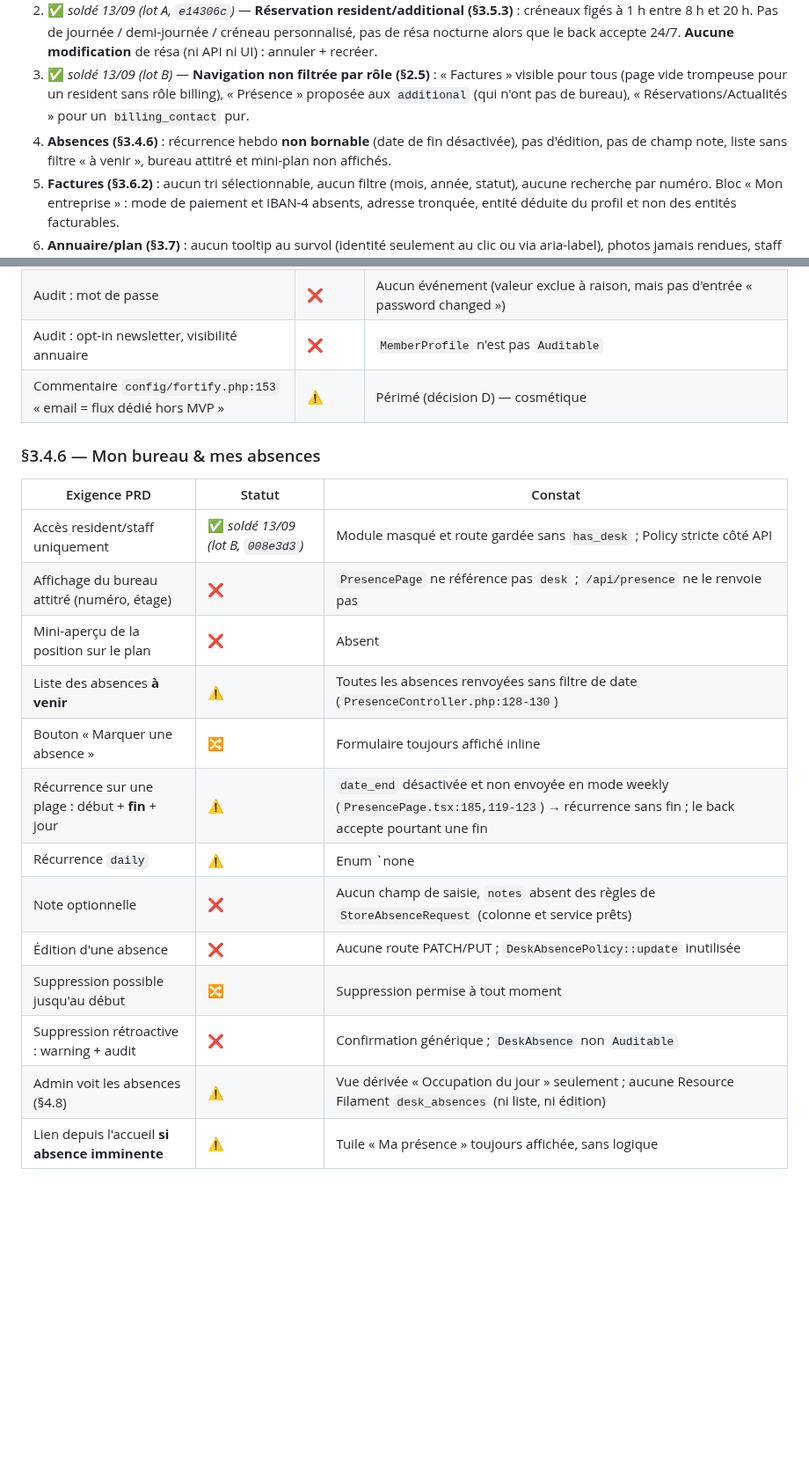
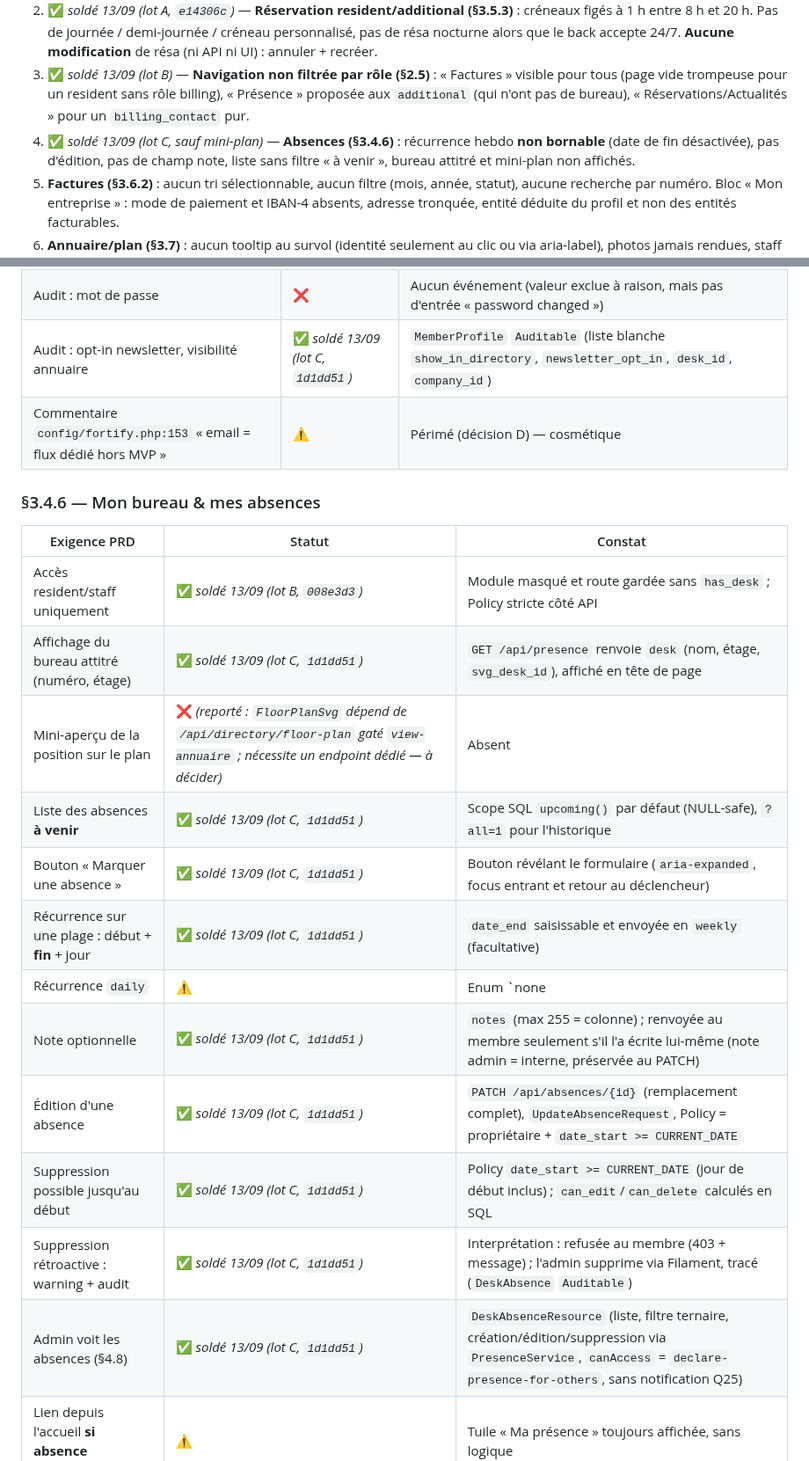
Before and after one commit to gtribut/ecoworking-manager, a Markdown page: docs/review_fable/08-ecarts-prd-portail.md, 2 parts joined by grey strips. Shown at 88% size. GitHub-like rendering; blank space fills up the shorter version.

Commit message:
docs(suivi): lot C soldé dans SUIVI C13.6 et doc 08 (écarts §3.4.6 cochés)
Co-Authored-By: Claude Fable 5.1 <noreply@anthropic.com>
Claude-Session: https://claude.ai/code/session_01UioDgL8YsYcxzkZ1AMm7Af

```diff
--- a/docs/review_fable/08-ecarts-prd-portail.md
+++ b/docs/review_fable/08-ecarts-prd-portail.md
@@ -21,7 +21,7 @@ Par ordre d'impact utilisateur, après corrections du 13/09 :
 1. ✅ *soldé 13/09 (lot A, `e14306c`)* — **Calendrier des salles (§3.5.2)** : ce n'était pas un calendrier. Une salle à la fois, un seul jour, liste de créneaux d'1 h, occupants anonymes (ni nom, ni entité, ni libellé, pas de distinction de ses propres résas), pas de navigation semaine, **salle événementielle invisible**. Le PRD en fait l'outil de coordination d'équipe « temps réel ».
 2. ✅ *soldé 13/09 (lot A, `e14306c`)* — **Réservation resident/additional (§3.5.3)** : créneaux figés à 1 h entre 8 h et 20 h. Pas de journée / demi-journée / créneau personnalisé, pas de résa nocturne alors que le back accepte 24/7. **Aucune modification** de résa (ni API ni UI) : annuler + recréer.
 3. ✅ *soldé 13/09 (lot B)* — **Navigation non filtrée par rôle (§2.5)** : « Factures » visible pour tous (page vide trompeuse pour un resident sans rôle billing), « Présence » proposée aux `additional` (qui n'ont pas de bureau), « Réservations/Actualités » pour un `billing_contact` pur.
-4. **Absences (§3.4.6)** : récurrence hebdo **non bornable** (date de fin désactivée), pas d'édition, pas de champ note, liste sans filtre « à venir », bureau attitré et mini-plan non affichés.
+4. ✅ *soldé 13/09 (lot C, sauf mini-plan)* — **Absences (§3.4.6)** : récurrence hebdo **non bornable** (date de fin désactivée), pas d'édition, pas de champ note, liste sans filtre « à venir », bureau attitré et mini-plan non affichés.
 5. **Factures (§3.6.2)** : aucun tri sélectionnable, aucun filtre (mois, année, statut), aucune recherche par numéro. Bloc « Mon entreprise » : mode de paiement et IBAN-4 absents, adresse tronquée, entité déduite du profil et non des entités facturables.
 6. **Annuaire/plan (§3.7)** : aucun tooltip au survol (identité seulement au clic ou via aria-label), photos jamais rendues, staff opt-in sans mention « Équipe Ecoworking ».
 7. **External (§3.5.9, §3.5.6)** : impossible de **voir ou annuler** ses bureaux nomades réservés (route DELETE et hook existent, aucune page) ; pas de plan SVG filtré ; « Mes tickets » sans détail par ticket ; messages « 0 ticket » techniques et sans mailto.
@@ -100,7 +100,7 @@ Points de conformité / sécurité à noter : audit log incomplet (`MemberProfil
 | Feedback par **toast** | 🔀 | `<Alert>` inline |
 | Texte d'aide email « procédure dédiée » | ⚠️ | Vague : dire « contactez Ecoworking » (décision D) |
 | Audit : mot de passe | ❌ | Aucun événement (valeur exclue à raison, mais pas d'entrée « password changed ») |
-| Audit : opt-in newsletter, visibilité annuaire | ❌ | `MemberProfile` n'est pas `Auditable` |
+| Audit : opt-in newsletter, visibilité annuaire | ✅ *soldé 13/09 (lot C, `1d1dd51`)* | `MemberProfile` `Auditable` (liste blanche `show_in_directory`, `newsletter_opt_in`, `desk_id`, `company_id`) |
 | Commentaire `config/fortify.php:153` « email = flux dédié hors MVP » | ⚠️ | Périmé (décision D) — cosmétique |
 
 ### §3.4.6 — Mon bureau & mes absences
@@ -108,17 +108,17 @@ Points de conformité / sécurité à noter : audit log incomplet (`MemberProfil
 | Exigence PRD | Statut | Constat |
 |---|---|---|
 | Accès resident/staff uniquement | ✅ *soldé 13/09 (lot B, `008e3d3`)* | Module masqué et route gardée sans `has_desk` ; Policy stricte côté API |
-| Affichage du bureau attitré (numéro, étage) | ❌ | `PresencePage` ne référence pas `desk` ; `/api/presence` ne le renvoie pas |
-| Mini-aperçu de la position sur le plan | ❌ | Absent |
-| Liste des absences **à venir** | ⚠️ | Toutes les absences renvoyées sans filtre de date (`PresenceController.php:128-130`) |
-| Bouton « Marquer une absence » | 🔀 | Formulaire toujours affiché inline |
-| Récurrence sur une plage : début + **fin** + jour | ⚠️ | `date_end` désactivée et non envoyée en mode weekly (`PresencePage.tsx:185,119-123`) → récurrence sans fin ; le back accepte pourtant une fin |
+| Affichage du bureau attitré (numéro, étage) | ✅ *soldé 13/09 (lot C, `1d1dd51`)* | `GET /api/presence` renvoie `desk` (nom, étage, `svg_desk_id`), affiché en tête de page |
+| Mini-aperçu de la position sur le plan | ❌ *(reporté : `FloorPlanSvg` dépend de `/api/directory/floor-plan` gaté `view-annuaire` ; nécessite un endpoint dédié — à décider)* | Absent |
+| Liste des absences **à venir** | ✅ *soldé 13/09 (lot C, `1d1dd51`)* | Scope SQL `upcoming()` par défaut (NULL-safe), `?all=1` pour l'historique |
+| Bouton « Marquer une absence » | ✅ *soldé 13/09 (lot C, `1d1dd51`)* | Bouton révélant le formulaire (`aria-expanded`, focus entrant et retour au déclencheur) |
+| Récurrence sur une plage : début + **fin** + jour | ✅ *soldé 13/09 (lot C, `1d1dd51`)* | `date_end` saisissable et envoyée en `weekly` (facultative) |
 | Récurrence `daily` | ⚠️ | Enum `none|weekly` seulement (couvert par le mode « plage ») |
-| Note optionnelle | ❌ | Aucun champ de saisie, `notes` absent des règles de `StoreAbsenceRequest` (colonne et service prêts) |
-| Édition d'une absence | ❌ | Aucune route PATCH/PUT ; `DeskAbsencePolicy::update` inutilisée |
-| Suppression possible jusqu'au début | 🔀 | Suppression permise à tout moment |
-| Suppression rétroactive : warning + audit | ❌ | Confirmation générique ; `DeskAbsence` non `Auditable` |
-| Admin voit les absences (§4.8) | ⚠️ | Vue dérivée « Occupation du jour » seulement ; aucune Resource Filament `desk_absences` (ni liste, ni édition) |
+| Note optionnelle | ✅ *soldé 13/09 (lot C, `1d1dd51`)* | `notes` (max 255 = colonne) ; renvoyée au membre seulement s'il l'a écrite lui-même (note admin = interne, préservée au PATCH) |
+| Édition d'une absence | ✅ *soldé 13/09 (lot C, `1d1dd51`)* | `PATCH /api/absences/{id}` (remplacement complet), `UpdateAbsenceRequest`, Policy = propriétaire + `date_start >= CURRENT_DATE` |
+| Suppression possible jusqu'au début | ✅ *soldé 13/09 (lot C, `1d1dd51`)* | Policy `date_start >= CURRENT_DATE` (jour de début inclus) ; `can_edit`/`can_delete` calculés en SQL |
+| Suppression rétroactive : warning + audit | ✅ *soldé 13/09 (lot C, `1d1dd51`)* | Interprétation : refusée au membre (403 + message) ; l'admin supprime via Filament, tracé (`DeskAbsence` `Auditable`) |
+| Admin voit les absences (§4.8) | ✅ *soldé 13/09 (lot C, `1d1dd51`)* | `DeskAbsenceResource` (liste, filtre ternaire, création/édition/suppression via `PresenceService`, `canAccess` = `declare-presence-for-others`, sans notification Q25) |
 | Lien depuis l'accueil **si absence imminente** | ⚠️ | Tuile « Ma présence » toujours affichée, sans logique |
 
 ## §3.5 — Réservation de ressources
```
Also changed, not shown: other parts of docs/review_fable/08-ecarts-prd-portail.md (+1 -0 lines), docs/SUIVI.md (+1 -1 lines).
